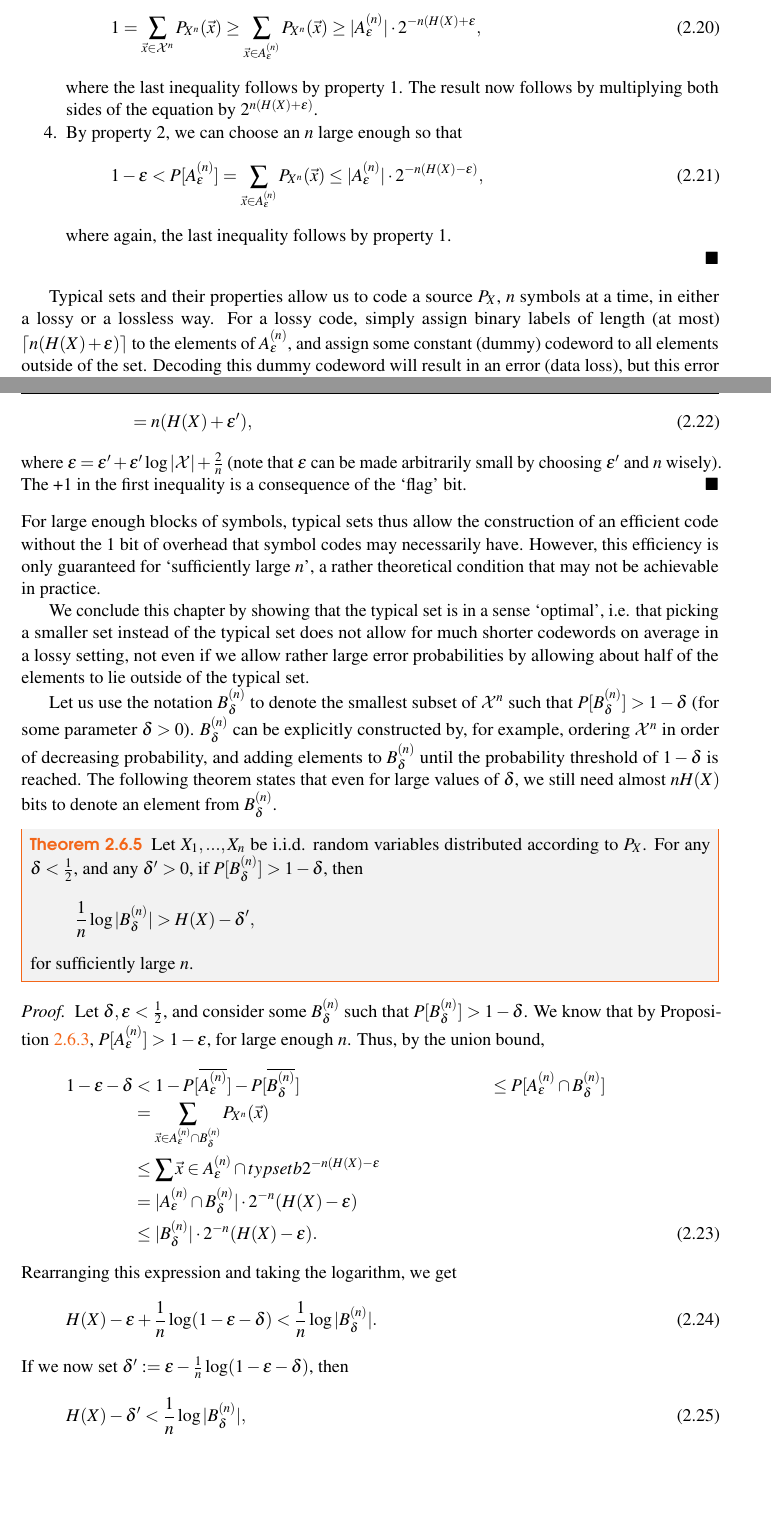
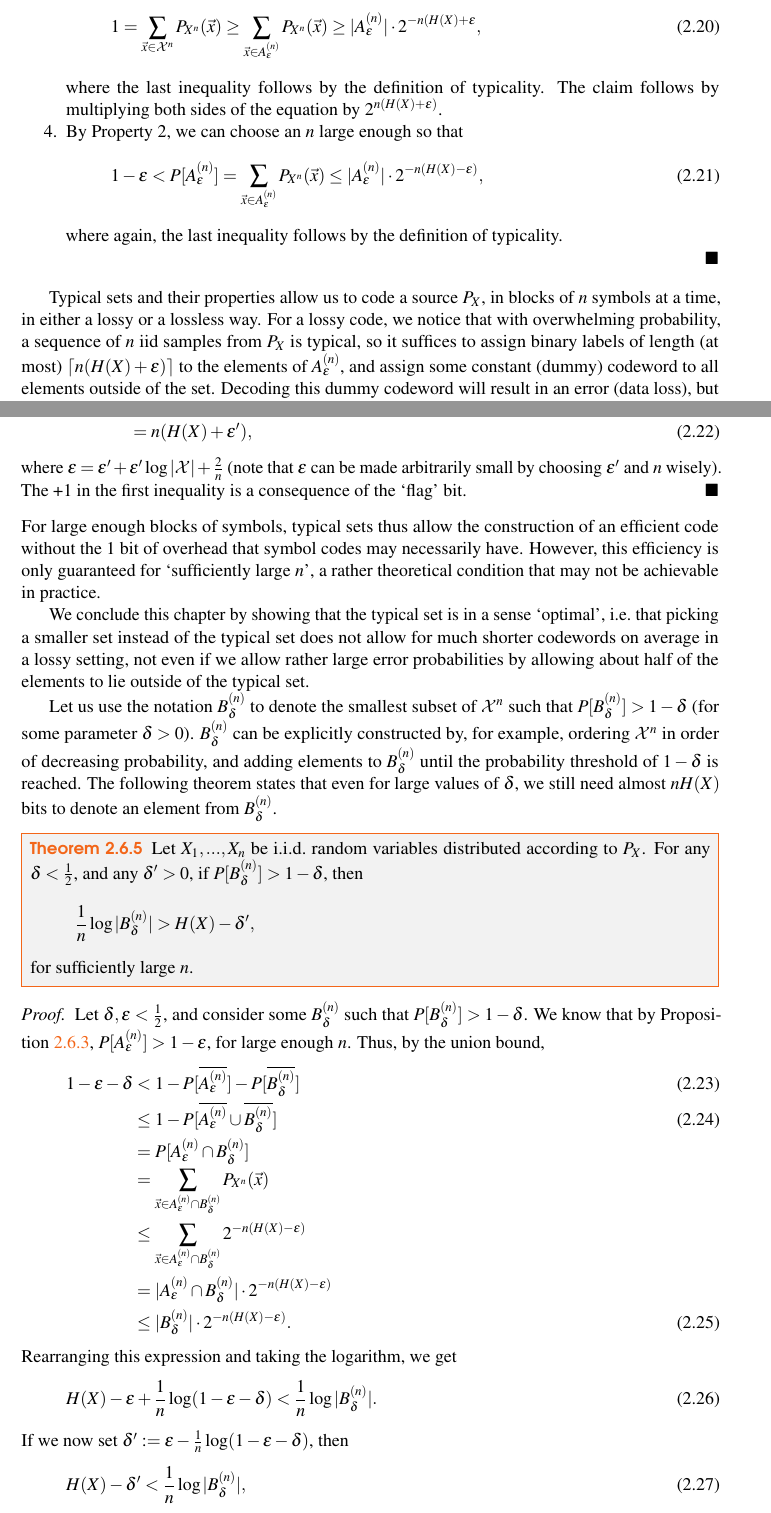
Before and after one commit to cschaffner/InformationTheory, a LaTeX thesis (Script/InfTheory3.tex, which reads Script/week_2_content.tex): two parts of pages 32 and 33 of 34, joined at a grey line, cut so that both start at the same text, the shorter picture padded with empty space. Compiled offline with pdfLaTeX.

Commit message:
last changes at the end of chapter 2

```diff
--- a/Script/week_2_content.tex
+++ b/Script/week_2_content.tex
@@ -929,17 +930,17 @@ By choosing $\delta := \epsilon$, the result follows from the first property.
 \begin{align}
 1 = \sum_{\vec{x} \in \mathcal{X}^n} P_{X^n}(\vec{x}) \geq \sum_{\vec{x} \in \typset} P_{X^n}(\vec{x}) \geq |\typset| \cdot 2^{-n(H(X) + \epsilon},
 \end{align}
-where the last inequality follows by property 1. The result now follows by multiplying both sides of the equation by $2^{n(H(X) + \epsilon)}$.
-\item By property 2, we can choose an $n$ large enough so that
+where the last inequality follows by the definition of typicality. The claim follows by multiplying both sides of the equation by $2^{n(H(X) + \epsilon)}$.
+\item By Property~2, we can choose an $n$ large enough so that
 \begin{align}
 1 - \epsilon < P[\typset] = \sum_{\vec{x} \in \typset} P_{X^n}(\vec{x}) \leq |\typset| \cdot 2^{-n(H(X)-\epsilon)},
 \end{align}
-where again, the last inequality follows by property 1.
+where again, the last inequality follows by the definition of typicality.
 \end{enumerate}
 \end{proof}
 
 
-Typical sets and their properties allow us to code a source $P_X$, $n$ symbols at a time, in either a lossy or a lossless way. For a lossy code, simply assign binary labels of length (at most) $\lceil n (H(X) + \epsilon)\rceil$ to the elements of $\typset$, and assign some constant (dummy) codeword to all elements outside of the set. Decoding this dummy codeword will result in an error (data loss), but this error occurs with probability at most $\epsilon$.
+Typical sets and their properties allow us to code a source $P_X$, in blocks of $n$ symbols at a time, in either a lossy or a lossless way. For a lossy code, we notice that with overwhelming probability, a sequence of $n$ iid samples from $P_X$ is typical, so it suffices to assign binary labels of length (at most) $\lceil n (H(X) + \epsilon)\rceil$ to the elements of $\typset$, and assign some constant (dummy) codeword to all elements outside of the set. Decoding this dummy codeword will result in an error (data loss), but this error occurs with probability at most $\epsilon$.
 
 The above scheme can be extended to a lossless version by assigning longer labels to the elements outside of $\typset$, for example binary labels of length $\lceil \log |\mathcal{X}|^n\rceil = \lceil n \log |\mathcal{X}|\rceil$. An extra `flag' bit is needed to indicate whether the element is inside or outside the typical set. For large enough $n$, this code is quite efficient:
 \begin{theorem}
@@ -961,12 +962,12 @@ where $\epsilon = \epsilon' + \epsilon' \log |\mathcal{X}| + \frac{2}{n}$ (note
 \end{proof}
 For large enough blocks of symbols, typical sets thus allow the construction of an efficient code without the 1 bit of overhead that symbol codes may necessarily have. However, this efficiency is only guaranteed for `sufficiently large $n$', a rather theoretical condition that may not be achievable in practice.
 
-We conclude this chapter by showing that the typical set is in a sense `optimal', i.e. that picking a smaller set instead of the typical set does not allow for much shorter codewords on average in a lossy setting, not even if we allow rather large error probabilities by allowing about half of the elements to lie outside of the typical set.
+We conclude this chapter by showing that the typical set is in a sense `optimal', i.e.\ that picking a smaller set instead of the typical set does not allow for much shorter codewords on average in a lossy setting, not even if we allow rather large error probabilities by allowing about half of the elements to lie outside of the typical set.
 
 Let us use the notation $\typsetb$ to denote the smallest subset of $\mathcal{X}^n$ such that $P[\typsetb] > 1 - \delta$ (for some parameter $\delta > 0$). $\typsetb$ can be explicitly constructed by, for example, ordering $\mathcal{X}^n$ in order of decreasing probability, and adding elements to $\typsetb$ until the probability threshold of $1 - \delta$ is reached. The following theorem states that even for large values of $\delta$, we still need almost $n H(X)$ bits to denote an element from $\typsetb$.
 
 \begin{theorem}
-Let $X_1, ..., X_n$ be i.i.d. random variables distributed according to $P_X$. For any $\delta < \frac{1}{2}$, and any $\delta' > 0$, if $P[\typsetb] > 1 - \delta$, then
+Let $X_1, ..., X_n$ be i.i.d.\ random variables distributed according to $P_X$. For any $\delta < \frac{1}{2}$, and any $\delta' > 0$, if $P[\typsetb] > 1 - \delta$, then
 \[
 \frac{1}{n} \log |\typsetb| > H(X) - \delta',
 \]
@@ -975,12 +976,13 @@ for sufficiently large $n$.
 \begin{proof}
 Let $\delta,\epsilon < \frac{1}{2}$, and consider some $\typsetb$ such that $P[\typsetb] > 1 - \delta$. We know that by Proposition~\ref{prop:typset-properties}, $P[\typset] > 1 - \epsilon$, for large enough $n$. Thus, by the union bound,
 \begin{align}
-1 - \epsilon - \delta &< 1 - P[\overline{\typset}] - P[\overline{\typsetb}]\
-&\leq P[\typset \cap \typsetb]\nonumber\\
+1 - \epsilon - \delta &< 1 - P[\overline{\typset}] - P[\overline{\typsetb}]\\
+&\leq 1-P[\overline{\typset} \cup \overline{\typsetb}]\\
+&= P[\typset \cap \typsetb]\nonumber\\
 &= \sum_{\vec{x} \in \typset \cap \typsetb} P_{X^n}(\vec{x})\nonumber\\
-&\leq \sum{\vec{x} \in \typset \cap typsetb} 2^{-n(H(X) - \epsilon}\nonumber\\
-&= |\typset \cap \typsetb| \cdot 2^{-n}(H(X) - \epsilon)\nonumber\\
-&\leq |\typsetb| \cdot 2^{-n}(H(X) - \epsilon).
+&\leq \sum_{\vec{x} \in \typset \cap \typsetb} 2^{-n(H(X) - \epsilon)}\nonumber\\
+&= |\typset \cap \typsetb| \cdot 2^{-n(H(X) - \epsilon)}\nonumber\\
+&\leq |\typsetb| \cdot 2^{-n(H(X) - \epsilon)}.
 \end{align}
 Rearranging this expression and taking the logarithm, we get
 \begin{align}
@@ -990,8 +992,8 @@ If we now set $\delta' := \epsilon - \frac{1}{n} \log (1 - \epsilon - \delta)$,
 \begin{align}
 H(X) - \delta' < \frac{1}{n} \log |\typsetb|,
 \end{align}
-as desired.
-\yfke{I'm not sure what happens to $\delta'$ here: the proof should work for any $\delta' > 0$, aren't we restricting the freedom here? Or can we always find an epsilon to accommodate for the values of $\delta$ and $\delta'$ that are given?}
+as desired. Observe that we can make the expression for $\delta'$ as small as desired by choosing a large enough $n$, even if $\delta$ is rather large.
+\yfke{I'm not sure what happens to $\delta'$ here: the proof should work for any $\delta' > 0$, aren't we restricting the freedom here? Or can we always find an epsilon to accommodate for the values of $\delta$ and $\delta'$ that are given?} \chris{we have to choose $n$ large enough in order to make $\delta'$ as small as we want.}
 \end{proof}
 
 
```
Also changed, not shown: Script/InfTheory3.pdf, Script/week_2_content.tex (7 more changed lines).
